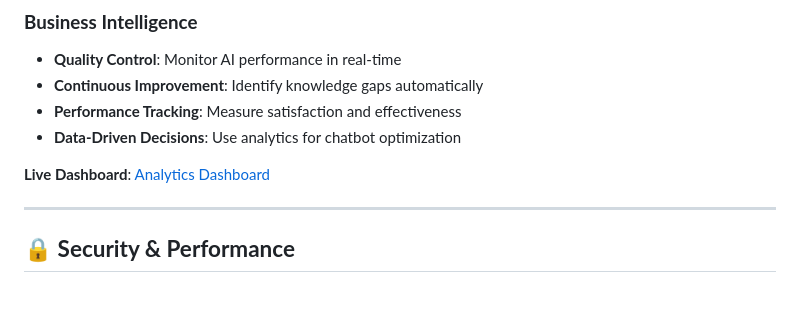
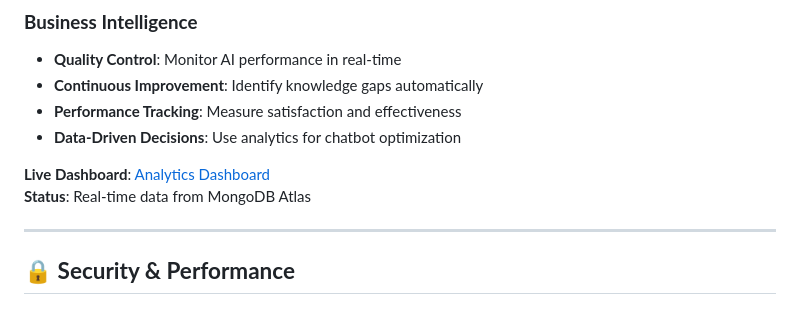
Before and after one commit to svenjens/n8n-chatbot, a Markdown page: README.md, the part around the change. Drawn GitHub-style.

```diff
--- a/README.md
+++ b/README.md
@@ -260,6 +260,7 @@ const analytics = await fetch('/.netlify/functions/ai-analytics?action=export_da
 - **Data-Driven Decisions**: Use analytics for chatbot optimization
 
 **Live Dashboard**: [Analytics Dashboard](https://chatguuspt.netlify.app/admin/analytics-dashboard.html)
+**Status**: Real-time data from MongoDB Atlas
 
 ---
 
```
